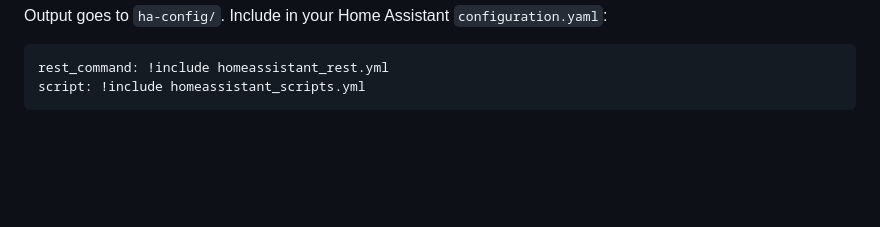
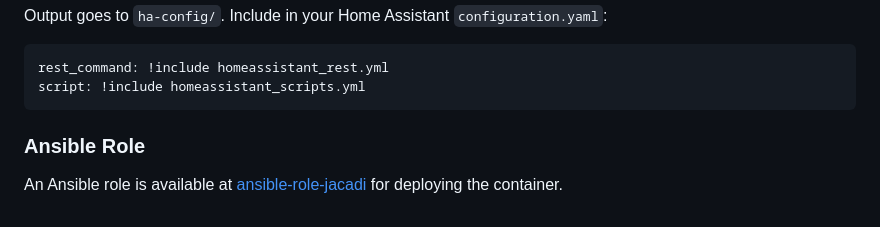
Before and after one commit to nbr23/jacadi, a Markdown page: README.md, the part around the change. GitHub-like rendering; blank space fills up the shorter version.

Commit message:
ansible role

````diff
--- a/README.md
+++ b/README.md
@@ -136,3 +136,7 @@ Output goes to `ha-config/`. Include in your Home Assistant `configuration.yaml`
 rest_command: !include homeassistant_rest.yml
 script: !include homeassistant_scripts.yml
 ```
+
+### Ansible Role
+
+An Ansible role is available at [ansible-role-jacadi](https://github.com/nbr23/ansible-role-jacadi) for deploying the container.
````
